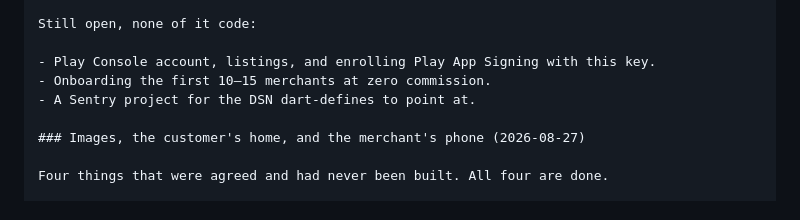
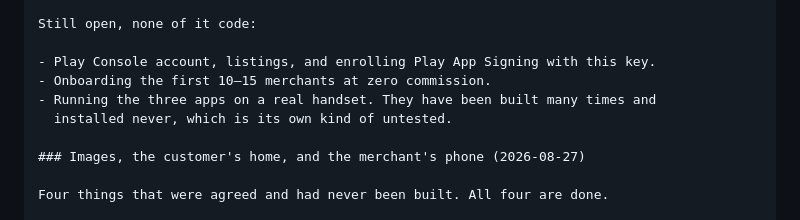
Before and after one commit to bugzza99/luqma, a Markdown page: CLAUDE.md, the part around the change. Rendered like a GitHub page.

Commit message:
Sentry is wired; a real handset is not
The open list still named a Sentry project as outstanding. It is not — the DSN
is in `tool/build-apks.ps1` and rides into all three builds.

What belongs on that list instead is the thing nobody has done: the apps have
been built many times and installed never. Every run so far has been
`flutter run`, which is a debug build — the one place a release-only fault
cannot show itself.

Co-Authored-By: Claude Opus 5 <noreply@anthropic.com>

```diff
--- a/CLAUDE.md
+++ b/CLAUDE.md
@@ -306,7 +306,8 @@ Still open, none of it code:
 
 - Play Console account, listings, and enrolling Play App Signing with this key.
 - Onboarding the first 10–15 merchants at zero commission.
-- A Sentry project for the DSN dart-defines to point at.
+- Running the three apps on a real handset. They have been built many times and
+  installed never, which is its own kind of untested.
 
 ### Images, the customer's home, and the merchant's phone (2026-08-27)
 
```
